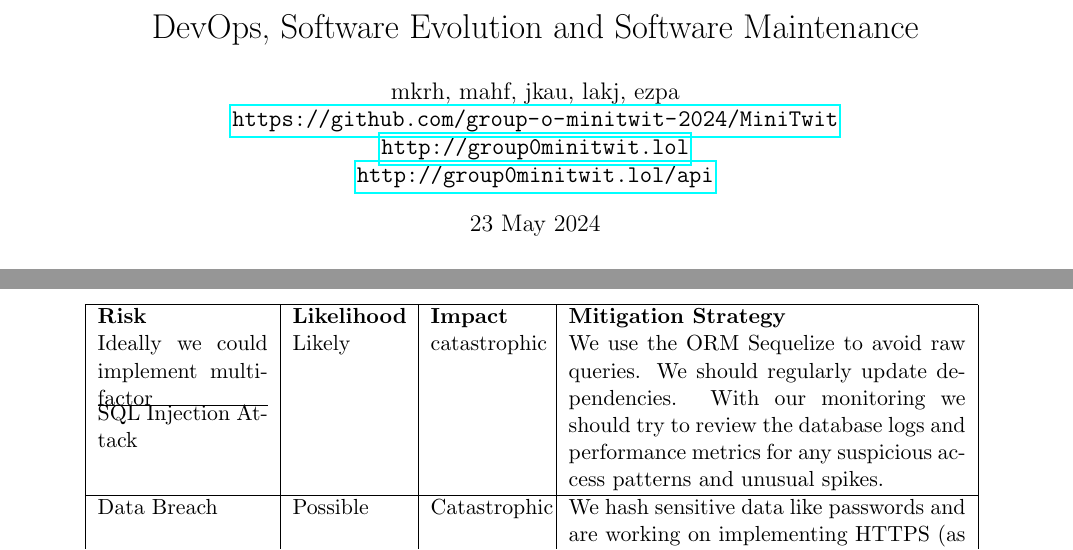
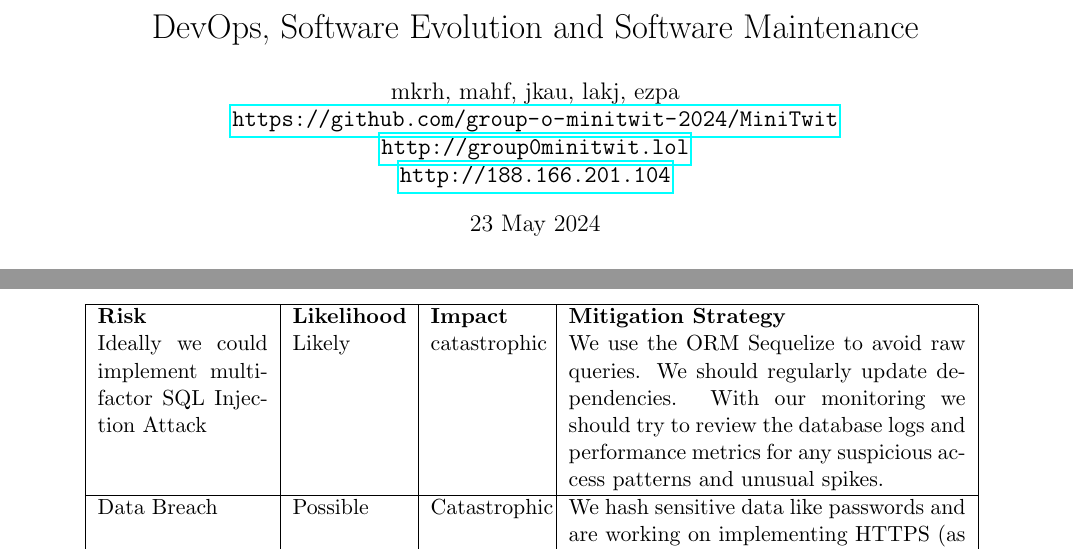
Before and after one commit to group-o-minitwit-2024/MiniTwit, a LaTeX document (report/main.tex): two parts of pages 1 and 7 of 10, joined at a grey line, cut so that both start at the same text. Compiled offline with pdfLaTeX.

Commit message:
Add files via upload

```diff
--- a/report/main.tex
+++ b/report/main.tex
@@ -17,7 +17,7 @@
 \author{mkrh, mahf, jkau, lakj, ezpa \\
 \url{https://github.com/group-o-minitwit-2024/MiniTwit}\\
 \url{http://group0minitwit.lol}\\
-\url{http://group0minitwit.lol/api}
+\url{http://188.166.201.104}
 }
 
 \date{23 May 2024}
@@ -151,7 +151,6 @@ To mitigate these risks, we have several strategies (see table \ref{tab:risk-ass
     \begin{tabular}{|p{3cm}|p{2cm}|p{2cm}|p{7cm}|}
         \hline
         \textbf{Risk} & \textbf{Likelihood} & \textbf{Impact} & \textbf{Mitigation Strategy} \\Ideally we could implement multi-factor
-        \hline
         SQL Injection Attack & Likely & catastrophic & We use the ORM Sequelize to avoid raw queries. We should regularly update dependencies. With our monitoring we should try to review the database logs and performance metrics for any suspicious access patterns and unusual spikes. \\
         \hline
         Data Breach & Possible & Catastrophic & We hash sensitive data like passwords and are working on implementing HTTPS (as per writing). We also follow REST API principles. However Sonarcloud points out an issue with HTTP request redirections being open, which we should remedy. Generally we should strive to enforce strong authentication and authorization practices. Looking ahead implementing Automating Pen Testing
```
